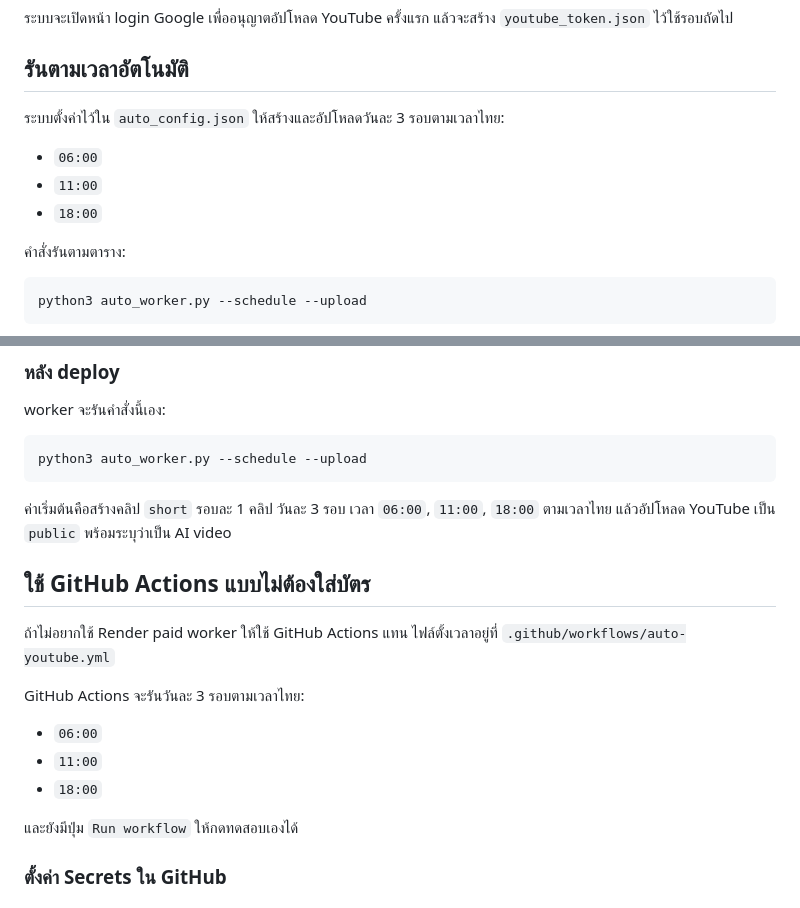
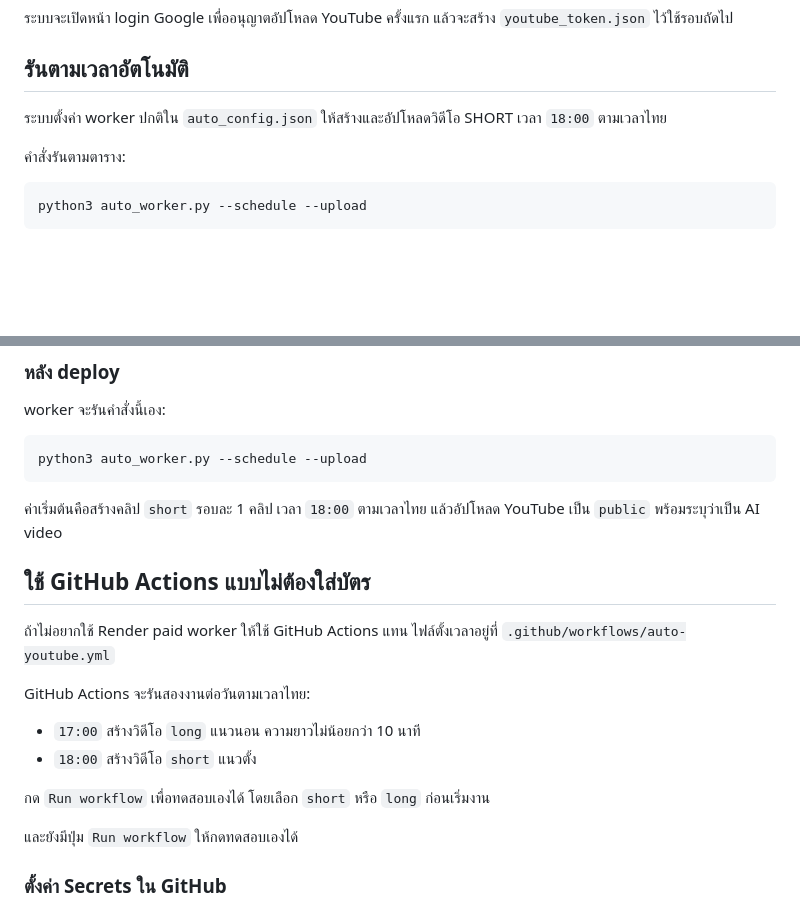
Before and after one commit to ctrlnstudio-tech/horror-autofilm, a Markdown page: AUTO_TEAM_SETUP.md, 2 parts joined by grey strips. GitHub-like rendering; blank space fills up the shorter version.

Commit message:
Add daily ten-minute LONG support (AUTO_TEAM_SETUP.md)

````diff
--- a/AUTO_TEAM_SETUP.md
+++ b/AUTO_TEAM_SETUP.md
@@ -48,11 +48,7 @@ python3 auto_worker.py --once --upload
 
 ## รันตามเวลาอัตโนมัติ
 
-ระบบตั้งค่าไว้ใน `auto_config.json` ให้สร้างและอัปโหลดวันละ 3 รอบตามเวลาไทย:
-
-- `06:00`
-- `11:00`
-- `18:00`
+ระบบตั้งค่า worker ปกติใน `auto_config.json` ให้สร้างและอัปโหลดวิดีโอ SHORT เวลา `18:00` ตามเวลาไทย
 
 คำสั่งรันตามตาราง:
 
@@ -98,17 +94,18 @@ worker จะรันคำสั่งนี้เอง:
 python3 auto_worker.py --schedule --upload
 ```
 
-ค่าเริ่มต้นคือสร้างคลิป `short` รอบละ 1 คลิป วันละ 3 รอบ เวลา `06:00`, `11:00`, `18:00` ตามเวลาไทย แล้วอัปโหลด YouTube เป็น `public` พร้อมระบุว่าเป็น AI video
+ค่าเริ่มต้นคือสร้างคลิป `short` รอบละ 1 คลิป เวลา `18:00` ตามเวลาไทย แล้วอัปโหลด YouTube เป็น `public` พร้อมระบุว่าเป็น AI video
 
 ## ใช้ GitHub Actions แบบไม่ต้องใส่บัตร
 
 ถ้าไม่อยากใช้ Render paid worker ให้ใช้ GitHub Actions แทน ไฟล์ตั้งเวลาอยู่ที่ `.github/workflows/auto-youtube.yml`
 
-GitHub Actions จะรันวันละ 3 รอบตามเวลาไทย:
+GitHub Actions จะรันสองงานต่อวันตามเวลาไทย:
 
-- `06:00`
-- `11:00`
-- `18:00`
+- `17:00` สร้างวิดีโอ `long` แนวนอน ความยาวไม่น้อยกว่า 10 นาที
+- `18:00` สร้างวิดีโอ `short` แนวตั้ง
+
+กด `Run workflow` เพื่อทดสอบเองได้ โดยเลือก `short` หรือ `long` ก่อนเริ่มงาน
 
 และยังมีปุ่ม `Run workflow` ให้กดทดสอบเองได้
 
````
